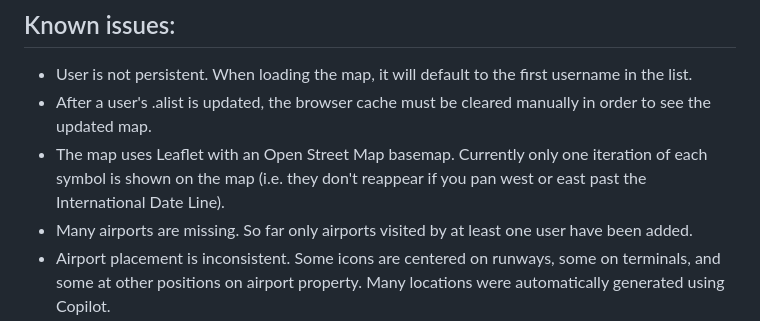
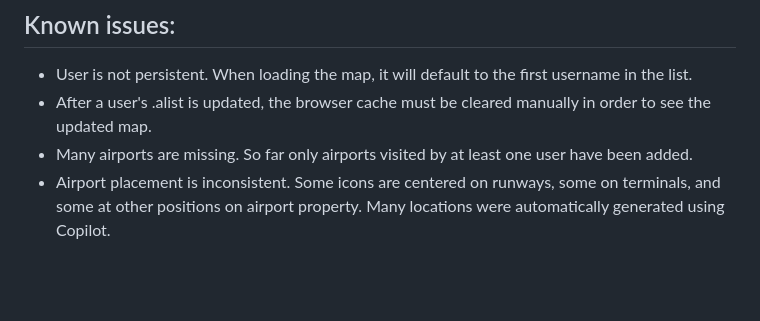
Before and after one commit to mapcat/airtest, a Markdown page: README.md, the part around the change. GitHub-like rendering; blank space fills up the shorter version.

```diff
--- a/README.md
+++ b/README.md
@@ -32,7 +32,6 @@ Hovering over an airport (or clicking on the icon) will identify it with the nam
 
 * User is not persistent. When loading the map, it will default to the first username in the list.
 * After a user's .alist is updated, the browser cache must be cleared manually in order to see the updated map.
-* The map uses Leaflet with an Open Street Map basemap. Currently only one iteration of each symbol is shown on the map (i.e. they don't reappear if you pan west or east past the International Date Line).
 * Many airports are missing. So far only airports visited by at least one user have been added.
 * Airport placement is inconsistent. Some icons are centered on runways, some on terminals, and some at other positions on airport property. Many locations were automatically generated using Copilot.
 
```
